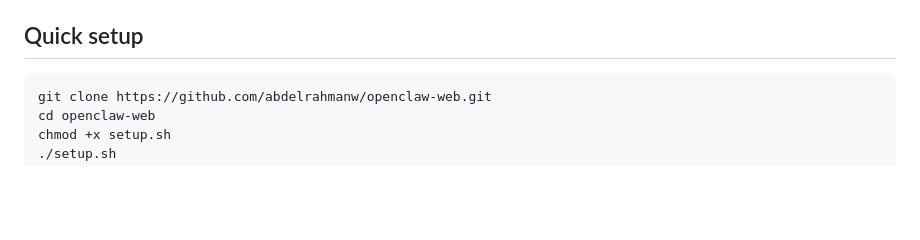
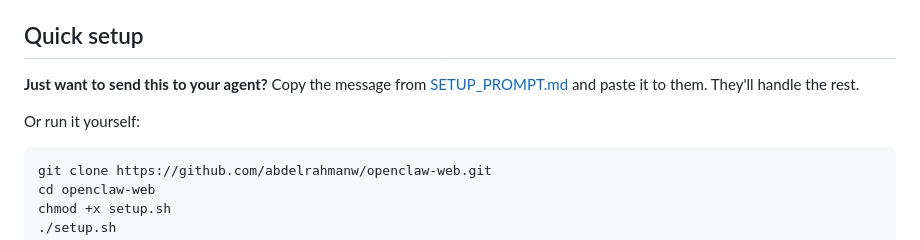
Before and after one commit to abdelrahmanw/openclaw-web, a Markdown page: README.md, the part around the change. Rendered like a GitHub page; blank space fills up the shorter version.

Commit message:
Add SETUP_PROMPT.md — copy-paste message for sending to your agent

````diff
--- a/README.md
+++ b/README.md
@@ -27,6 +27,10 @@ A Claude.ai-style web chat interface for your [OpenClaw](https://openclaw.ai) ag
 - `cloudflared` (installed automatically if you choose Cloudflare tunnel)
 
 ## Quick setup
+
+**Just want to send this to your agent?** Copy the message from [SETUP_PROMPT.md](SETUP_PROMPT.md) and paste it to them. They'll handle the rest.
+
+Or run it yourself:
 
 ```bash
 git clone https://github.com/abdelrahmanw/openclaw-web.git
````
Also changed, not shown: SETUP_PROMPT.md (added, +13 -0 lines).
